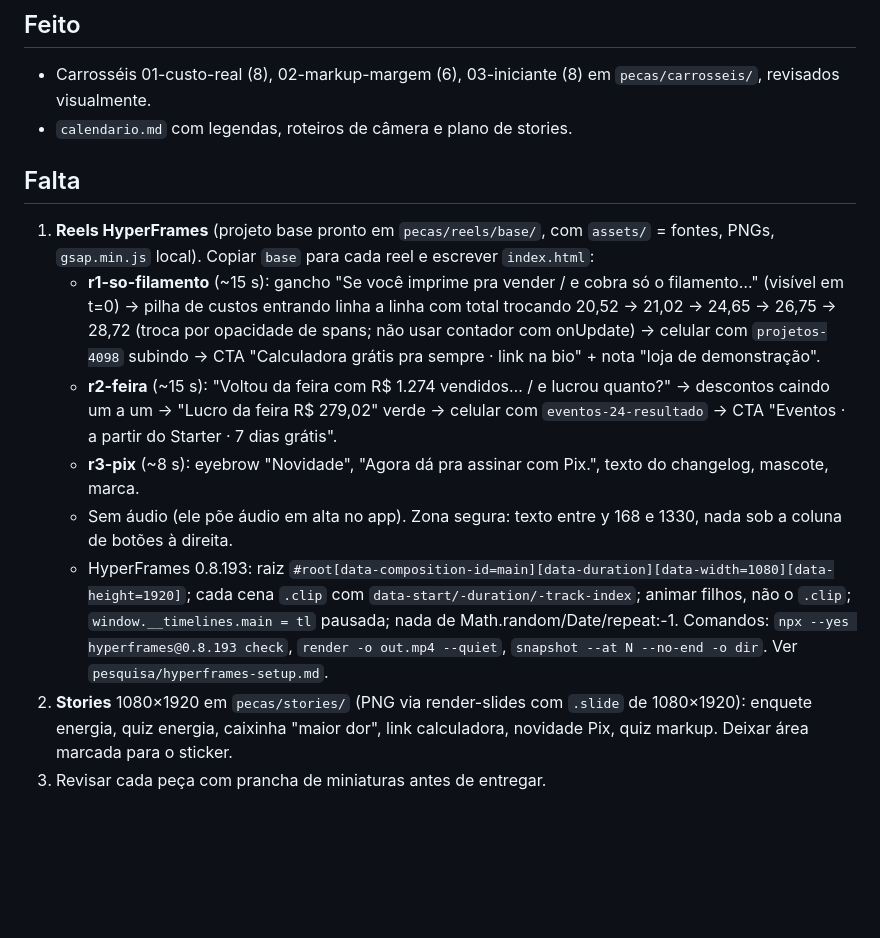
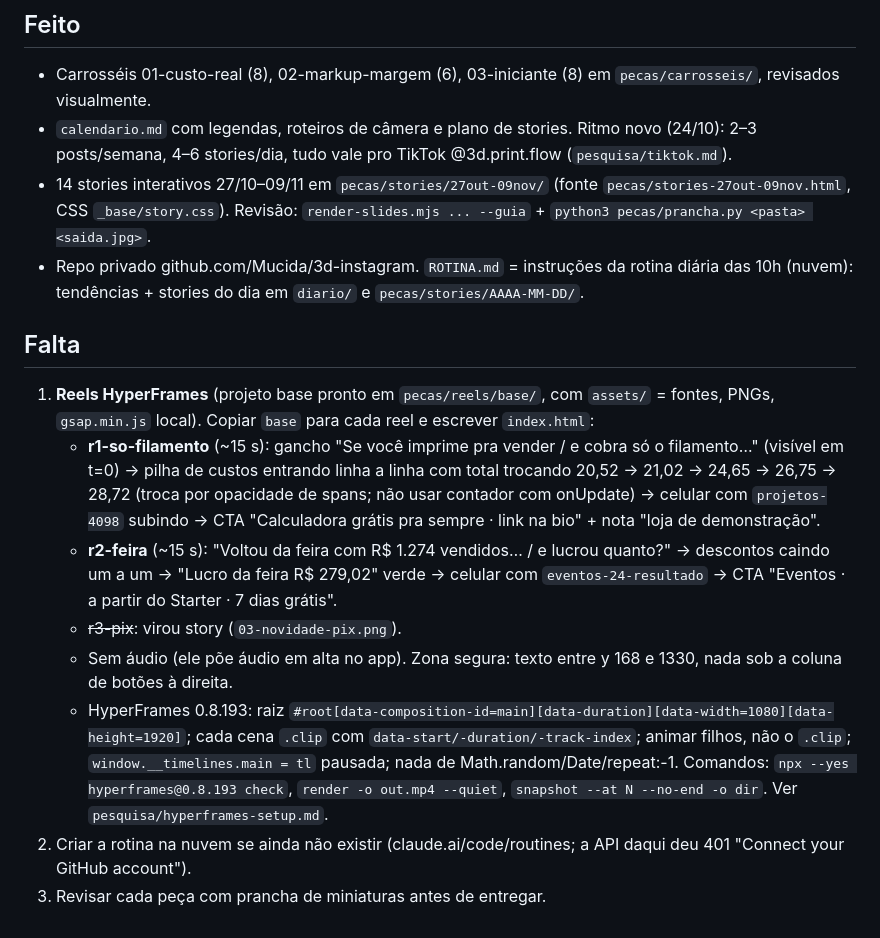
Before and after one commit to Mucida/3d-instagram, a Markdown page: BRIEFING.md, the part around the change. GitHub-like rendering; blank space fills up the shorter version.

Commit message:
Briefing: stories prontos, rotina, TikTok

```diff
--- a/BRIEFING.md
+++ b/BRIEFING.md
@@ -21,14 +21,16 @@ Leia isto antes de continuar. Calendário e legendas: `calendario.md`. Pesquisa:
 
 ## Feito
 - Carrosséis 01-custo-real (8), 02-markup-margem (6), 03-iniciante (8) em `pecas/carrosseis/`, revisados visualmente.
-- `calendario.md` com legendas, roteiros de câmera e plano de stories.
+- `calendario.md` com legendas, roteiros de câmera e plano de stories. Ritmo novo (24/10): 2–3 posts/semana, 4–6 stories/dia, tudo vale pro TikTok @3d.print.flow (`pesquisa/tiktok.md`).
+- 14 stories interativos 27/10–09/11 em `pecas/stories/27out-09nov/` (fonte `pecas/stories-27out-09nov.html`, CSS `_base/story.css`). Revisão: `render-slides.mjs ... --guia` + `python3 pecas/prancha.py <pasta> <saida.jpg>`.
+- Repo privado github.com/Mucida/3d-instagram. `ROTINA.md` = instruções da rotina diária das 10h (nuvem): tendências + stories do dia em `diario/` e `pecas/stories/AAAA-MM-DD/`.
 
 ## Falta
 1. **Reels HyperFrames** (projeto base pronto em `pecas/reels/base/`, com `assets/` = fontes, PNGs, `gsap.min.js` local). Copiar `base` para cada reel e escrever `index.html`:
    - **r1-so-filamento** (~15 s): gancho "Se você imprime pra vender / e cobra só o filamento…" (visível em t=0) → pilha de custos entrando linha a linha com total trocando 20,52 → 21,02 → 24,65 → 26,75 → 28,72 (troca por opacidade de spans; não usar contador com onUpdate) → celular com `projetos-4098` subindo → CTA "Calculadora grátis pra sempre · link na bio" + nota "loja de demonstração".
    - **r2-feira** (~15 s): "Voltou da feira com R$ 1.274 vendidos… / e lucrou quanto?" → descontos caindo um a um → "Lucro da feira R$ 279,02" verde → celular com `eventos-24-resultado` → CTA "Eventos · a partir do Starter · 7 dias grátis".
-   - **r3-pix** (~8 s): eyebrow "Novidade", "Agora dá pra assinar com Pix.", texto do changelog, mascote, marca.
+   - ~~r3-pix~~: virou story (`03-novidade-pix.png`).
    - Sem áudio (ele põe áudio em alta no app). Zona segura: texto entre y 168 e 1330, nada sob a coluna de botões à direita.
    - HyperFrames 0.8.193: raiz `#root[data-composition-id=main][data-duration][data-width=1080][data-height=1920]`; cada cena `.clip` com `data-start/-duration/-track-index`; animar filhos, não o `.clip`; `window.__timelines.main = tl` pausada; nada de Math.random/Date/repeat:-1. Comandos: `npx --yes hyperframes@0.8.193 check`, `render -o out.mp4 --quiet`, `snapshot --at N --no-end -o dir`. Ver `pesquisa/hyperframes-setup.md`.
-2. **Stories** 1080×1920 em `pecas/stories/` (PNG via render-slides com `.slide` de 1080×1920): enquete energia, quiz energia, caixinha "maior dor", link calculadora, novidade Pix, quiz markup. Deixar área marcada para o sticker.
+2. Criar a rotina na nuvem se ainda não existir (claude.ai/code/routines; a API daqui deu 401 "Connect your GitHub account").
 3. Revisar cada peça com prancha de miniaturas antes de entregar.
```
